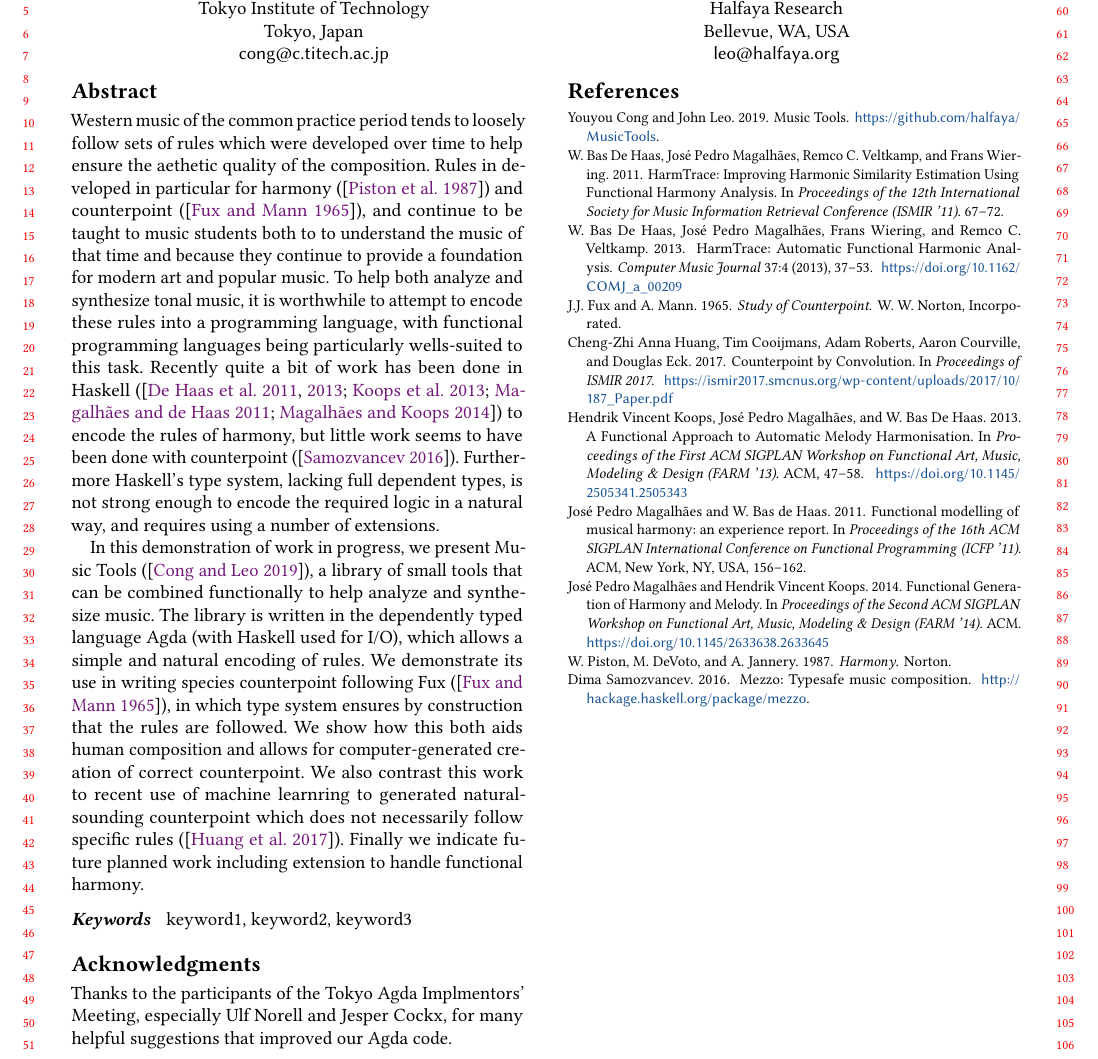
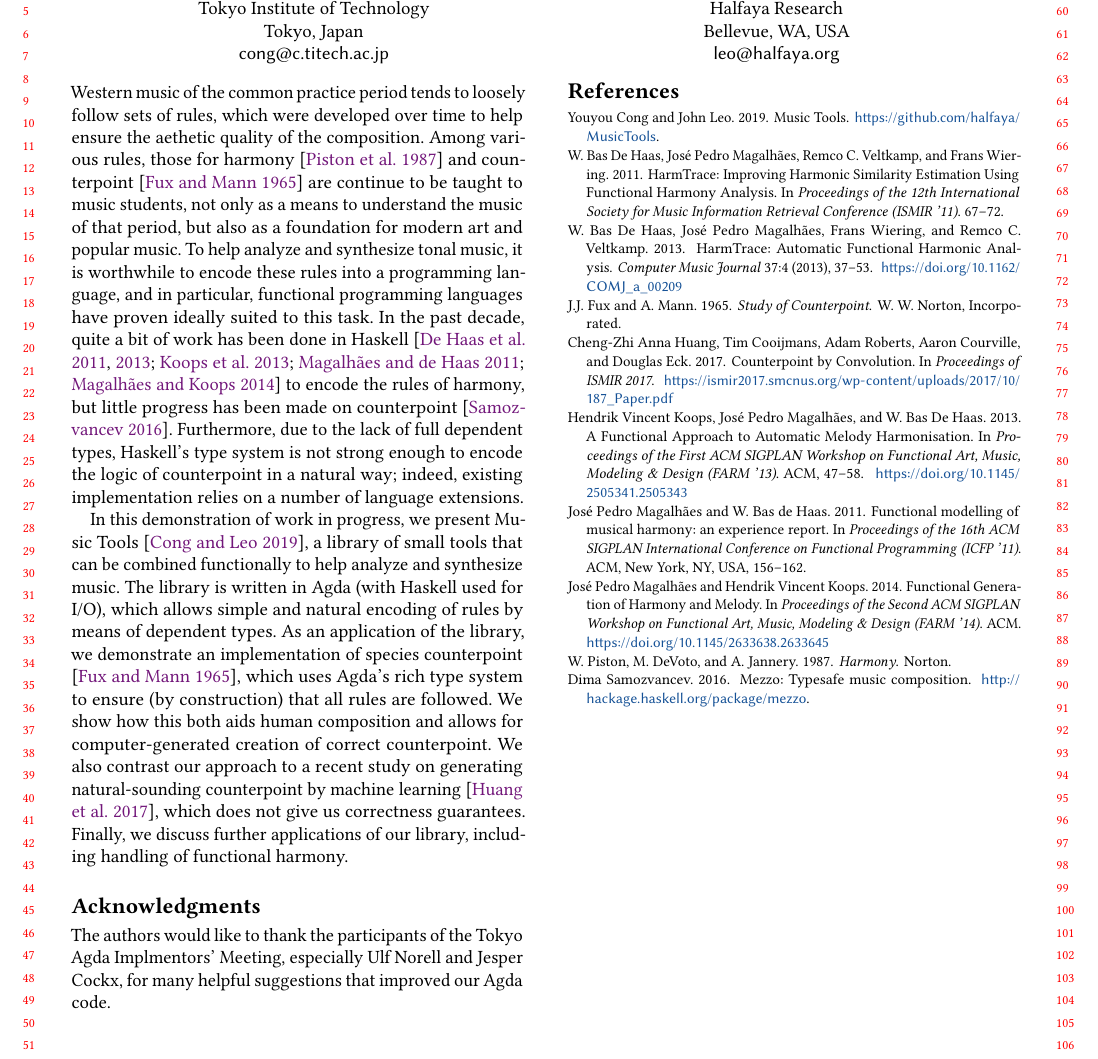
Before and after one commit to halfaya/MusicTools, a LaTeX paper (doc/farm/farm-abstract.tex): part of the page, cut so that both start at the same text. Compiled offline with pdfLaTeX.

Commit message:
tweaked abstract

```diff
--- a/doc/farm/farm-abstract.tex
+++ b/doc/farm/farm-abstract.tex
@@ -76,30 +76,6 @@
 %% Abstract
 %% Note: \begin{abstract}...\end{abstract} environment must come
 %% before \maketitle command
-\begin{abstract}
-Western music of the common practice period tends to loosely follow sets of rules which
-were developed over time to help ensure the aethetic quality of the composition. Rules in
-developed in particular for harmony (\cite{piston1987harmony}) and counterpoint (\cite{fux1965study}),
-and continue to be taught to music students
-both to to understand the music of that time and because they continue to provide a foundation for
-modern art and popular music. To help both analyze and synthesize
-tonal music, it is worthwhile to attempt to encode these rules into a programming
-language, with functional programming languages being particularly wells-suited to this task.
-Recently quite a bit of work has been done in Haskell (\cite{fmmh, hihseufha, faamh, hafha, fghm})
-to encode the rules of harmony, but little work seems to have been done with counterpoint (\cite{mezzo}).
-Furthermore Haskell's type system, lacking full dependent types, is not strong enough to encode
-the required logic in a natural way, and requires using a number of extensions.
-
-In this demonstration of work in progress, we present Music Tools (\cite{MusicTools}), a library of
-small tools that can be combined functionally to help analyze and synthesize music. The library is
-written in the dependently typed language Agda (with Haskell used for I/O), which allows a simple
-and natural encoding of rules. We demonstrate its use in writing species counterpoint following
-Fux (\cite{fux1965study}), in which type system ensures by construction that the rules are followed.
-We show how this both aids human composition and allows for computer-generated creation of correct
-counterpoint. We also contrast this work to recent use of machine learnring to generated natural-sounding
-counterpoint which does not necessarily follow specific rules (\cite{CounterpointByConvolution}). Finally
-we indicate future planned work including extension to handle functional harmony.
-\end{abstract}
 
 
 %% 2012 ACM Computing Classification System (CSS) concepts
@@ -125,7 +101,7 @@ we indicate future planned work including extension to handle functional harmony
 
 %% Keywords
 %% comma separated list
-\keywords{keyword1, keyword2, keyword3}  %% \keywords are mandatory in final camera-ready submission
+% \keywords{keyword1, keyword2, keyword3}  %% \keywords are mandatory in final camera-ready submission
 
 
 %% \maketitle
@@ -134,11 +110,47 @@ we indicate future planned work including extension to handle functional harmony
 %% environment and commands, and keywords command.
 \maketitle
 
+Western music of the common practice period tends to loosely
+follow sets of rules, which were developed over time to help
+ensure the aethetic quality of the composition.
+Among various rules, those for harmony \citep{piston1987harmony}
+and counterpoint \citep{fux1965study} are continue to be taught
+to music students, not only as a means to understand the music of
+that period, but also as a foundation for modern art and popular music.
+To help analyze and synthesize tonal music, it is worthwhile to encode
+these rules into a programming language, and in particular, functional
+programming languages have proven ideally suited to this task.
+In the past decade, quite a bit of work has been done in Haskell
+\citep{fmmh, hihseufha, faamh, hafha, fghm} to encode the rules of harmony,
+but little progress has been made on counterpoint \citep{mezzo}.
+Furthermore, due to the lack of full dependent types, Haskell's
+type system is not strong enough to encode the logic of counterpoint
+in a natural way; indeed, existing implementation relies on a number
+of language extensions.
+
+In this demonstration of work in progress, we present Music Tools
+\citep{MusicTools}, a library of small tools that can be combined
+functionally to help analyze and synthesize music.
+The library is written in Agda (with Haskell used for I/O), which
+allows simple and natural encoding of rules by means of dependent types.
+As an application of the library, we demonstrate an implementation of
+species counterpoint \citep{fux1965study}, which uses Agda's rich type
+system to ensure (by construction) that all rules are followed.
+We show how this both aids human composition and allows for
+computer-generated creation of correct counterpoint.
+We also contrast our approach to a recent study on generating
+natural-sounding counterpoint by machine learning
+\citep{CounterpointByConvolution}, which does not give us correctness
+guarantees.
+Finally, we discuss further applications of our library, including handling
+of functional harmony.
+
 
 %% Acknowledgments
 \begin{acks}                            %% contents suppressed with 'anonymous'
-  Thanks to the participants of the Tokyo Agda Implmentors' Meeting, especially Ulf Norell and Jesper Cockx,
-  for many helpful suggestions that improved our Agda code.
+ The authors would like to thank the participants of the Tokyo Agda
+ Implmentors' Meeting, especially Ulf Norell and Jesper Cockx,
+ for many helpful suggestions that improved our Agda code.
 \end{acks}
 
 
```
Also changed, not shown: doc/farm/farm-abstract.pdf.
